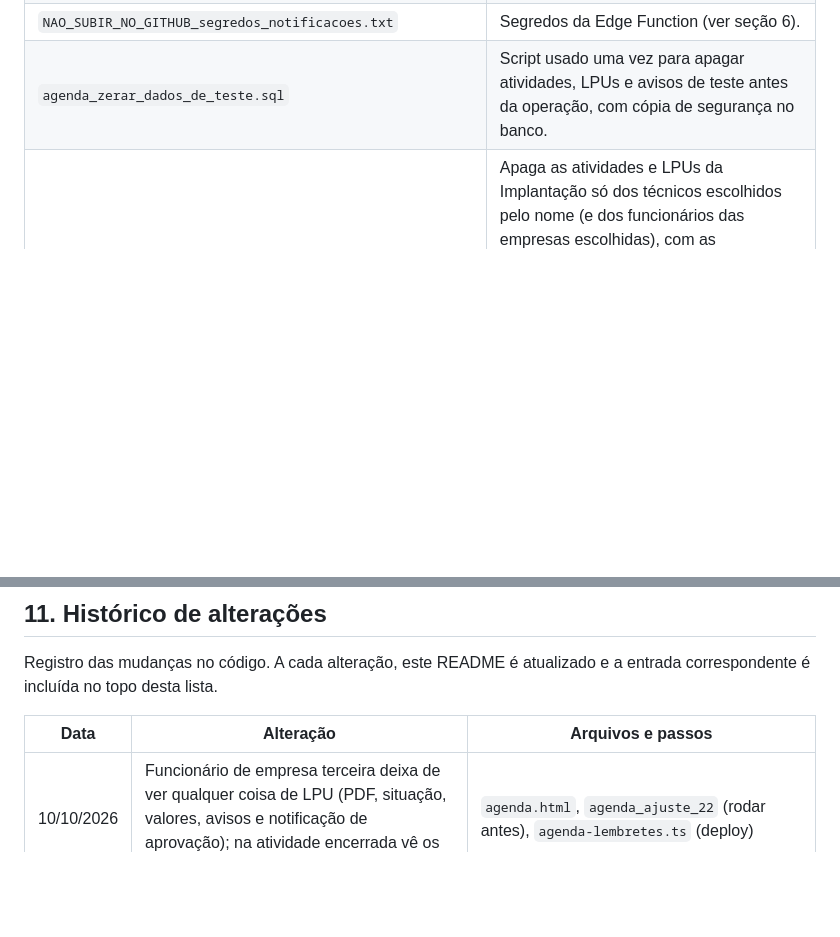
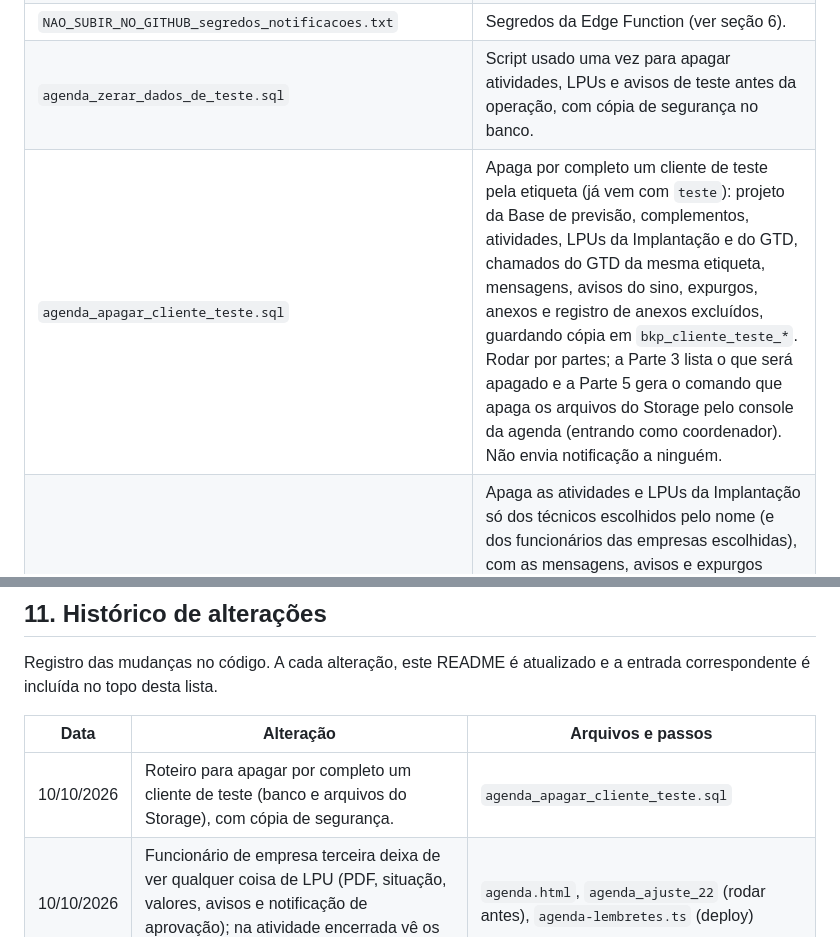
Before and after one commit to GabrielMilhomens/Estoque-de-t-cnicos-bols-o-elleven-, a Markdown page: README.md, 2 parts joined by grey strips. Rendered like a GitHub page; blank space fills up the shorter version.

```diff
--- a/README.md
+++ b/README.md
@@ -60,6 +60,7 @@ Sistema web de gestão das atividades de campo de O&M em duas categorias: **Impl
 | `agenda-rota.ts` | Código da Edge Function `agenda-rota` (rota, previsão de chegada e endereço das fotos pelo OpenRouteService). |
 | `NAO_SUBIR_NO_GITHUB_segredos_notificacoes.txt` | Segredos da Edge Function (ver seção 6). |
 | `agenda_zerar_dados_de_teste.sql` | Script usado uma vez para apagar atividades, LPUs e avisos de teste antes da operação, com cópia de segurança no banco. |
+| `agenda_apagar_cliente_teste.sql` | Apaga por completo um cliente de teste pela etiqueta (já vem com `teste`): projeto da Base de previsão, complementos, atividades, LPUs da Implantação e do GTD, chamados do GTD da mesma etiqueta, mensagens, avisos do sino, expurgos, anexos e registro de anexos excluídos, guardando cópia em `bkp_cliente_teste_*`. Rodar por partes; a Parte 3 lista o que será apagado e a Parte 5 gera o comando que apaga os arquivos do Storage pelo console da agenda (entrando como coordenador). Não envia notificação a ninguém. |
 | `agenda_limpar_testes_por_tecnico.sql` | Apaga as atividades e LPUs da Implantação só dos técnicos escolhidos pelo nome (e dos funcionários das empresas escolhidas), com as mensagens, avisos e expurgos dessas atividades, guardando cópia em `bkp_limpeza_ag_agendamentos` e `bkp_limpeza_ag_lpus`. Rodar por partes; a Parte 3 mostra a lista do que será apagado. Não mexe no GTD, nos projetos nem no estoque. |
 | `gtd_limpar_testes_por_tecnico.sql` | O mesmo para o GTD Manutenção: apaga os chamados despachados para os técnicos escolhidos, as LPUs desses chamados (apagadas antes do chamado, para não virarem LPU solta da Implantação), mensagens, avisos e expurgos, com cópia em `bkp_limpeza_ag_chamados` e `bkp_limpeza_ag_lpus_gtd`. Não mexe na Implantação nem nos chamados não despachados. |
 
@@ -389,6 +390,7 @@ Registro das mudanças no código. A cada alteração, este README é atualizado
 
 | Data | Alteração | Arquivos e passos |
 |---|---|---|
+| 10/10/2026 | Roteiro para apagar por completo um cliente de teste (banco e arquivos do Storage), com cópia de segurança. | `agenda_apagar_cliente_teste.sql` |
 | 10/10/2026 | Funcionário de empresa terceira deixa de ver qualquer coisa de LPU (PDF, situação, valores, avisos e notificação de aprovação); na atividade encerrada vê os relatórios. | `agenda.html`, `agenda_ajuste_22` (rodar antes), `agenda-lembretes.ts` (deploy) |
 | 10/10/2026 | Mensagem do funcionário de empresa terceira para o administrador (serviços executados para a LPU) na etapa de relatórios, na atividade em LPU e no RFO do GTD; o administrador vê no card, na consulta e ao preencher a LPU. | `agenda.html` |
 | 10/10/2026 | Minha equipe: o administrador da empresa terceira consulta a atividade ou o chamado de cada funcionário (só leitura) e abre ou baixa os relatórios, RFO, fotos e LPU. | `agenda.html`, `agenda_ajuste_21` (rodar antes) |
```
